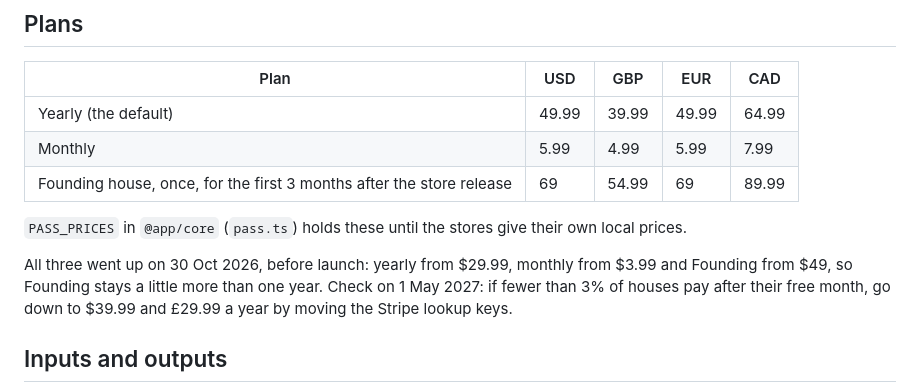
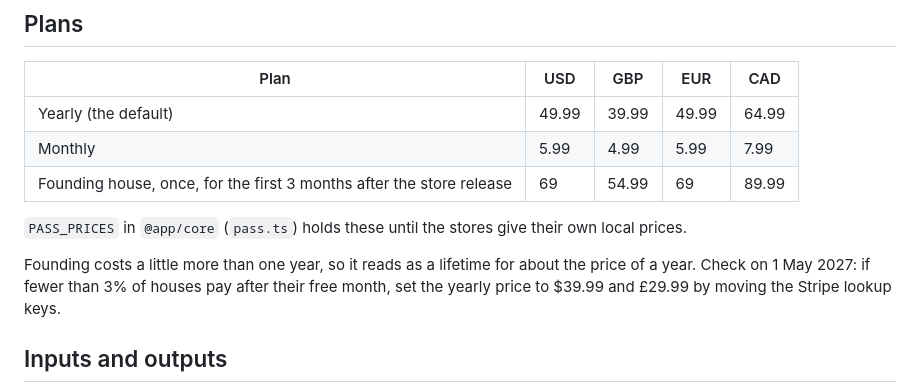
Before and after one commit to glynfinck/johns, a Markdown page: docs/specs/house-pass.md, the part around the change. GitHub-like rendering.

```diff
--- a/docs/specs/house-pass.md
+++ b/docs/specs/house-pass.md
@@ -22,11 +22,10 @@ before the Pass existed is a Founding house, with the Pass for life.
 `PASS_PRICES` in `@app/core` (`pass.ts`) holds these until the stores give
 their own local prices.
 
-All three went up on 30 Oct 2026, before launch: yearly from $29.99,
-monthly from $3.99 and Founding from $49, so Founding stays a little
-more than one year.
-Check on 1 May 2027: if fewer than 3% of houses pay after their free month,
-go down to $39.99 and £29.99 a year by moving the Stripe lookup keys.
+Founding costs a little more than one year, so it reads as a lifetime for
+about the price of a year. Check on 1 May 2027: if fewer than 3% of houses
+pay after their free month, set the yearly price to $39.99 and £29.99 by
+moving the Stripe lookup keys.
 
 ## Inputs and outputs
 
```
